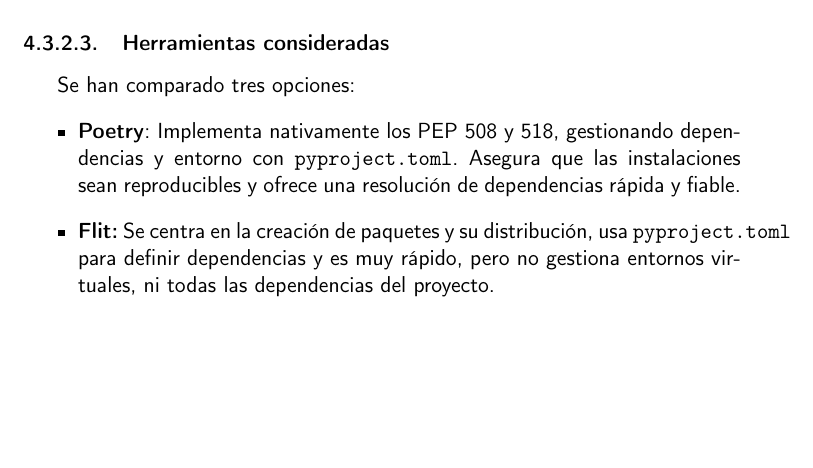
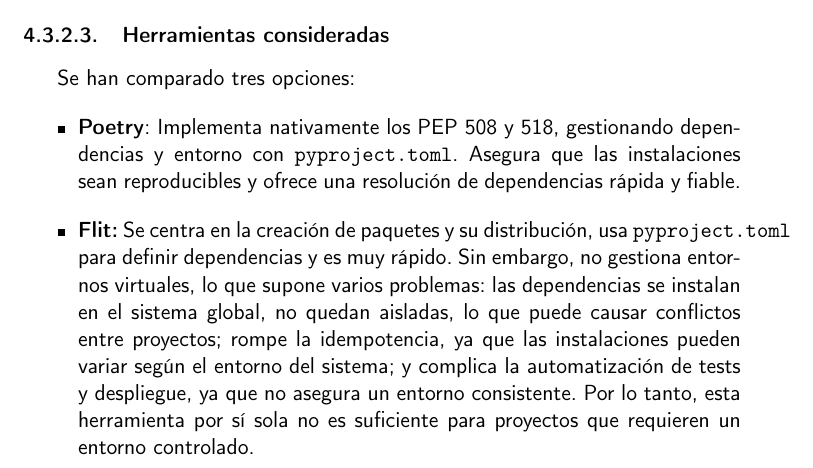
Before and after one commit to shvtwp/proyecto-TFG, a LaTeX book (doc/proyecto.tex, which reads doc/secciones/04_analisis.tex): part of page 32 of 39, cut so that both start at the same text, the shorter picture padded with empty space. Compiled offline with pdfLaTeX.

Commit message:
Completa información de Flit #55

```diff
--- a/doc/secciones/04_analisis.tex
+++ b/doc/secciones/04_analisis.tex
@@ -244,8 +244,12 @@ Se han comparado tres opciones:
     y entorno con \texttt{pyproject.toml}. Asegura que las instalaciones sean reproducibles y
     ofrece una resolución de dependencias rápida y fiable.
     \item \textbf{Flit:} Se centra en la creación de paquetes y su distribución, usa
-    \texttt{pyproject.toml} para definir dependencias y es muy rápido, pero no gestiona entornos
-    virtuales, ni todas las dependencias del proyecto.
+    \texttt{pyproject.toml} para definir dependencias y es muy rápido. Sin embargo, no gestiona
+    entornos virtuales, lo que supone varios problemas: las dependencias se instalan  en el sistema
+    global, no quedan aisladas, lo que puede causar conflictos entre proyectos; rompe la idempotencia,
+    ya que las instalaciones pueden variar según el entorno del sistema; y complica la automatización
+    de tests y despliegue, ya que no asegura un entorno consistente. Por lo tanto, esta herramienta por
+    sí sola no es suficiente para proyectos que requieren un entorno controlado.
     \item \textbf{Hatch:} También soporta \texttt{pyproject.toml} y ofrece gestión de entornos
     y dependencias. Es flexible y potente, aunque puede ser lenta en proyectos grandes.
     \item \textbf{uv: } Herramienta escrita en \texttt{Rust}, mucho más rápida que las demás.
```
